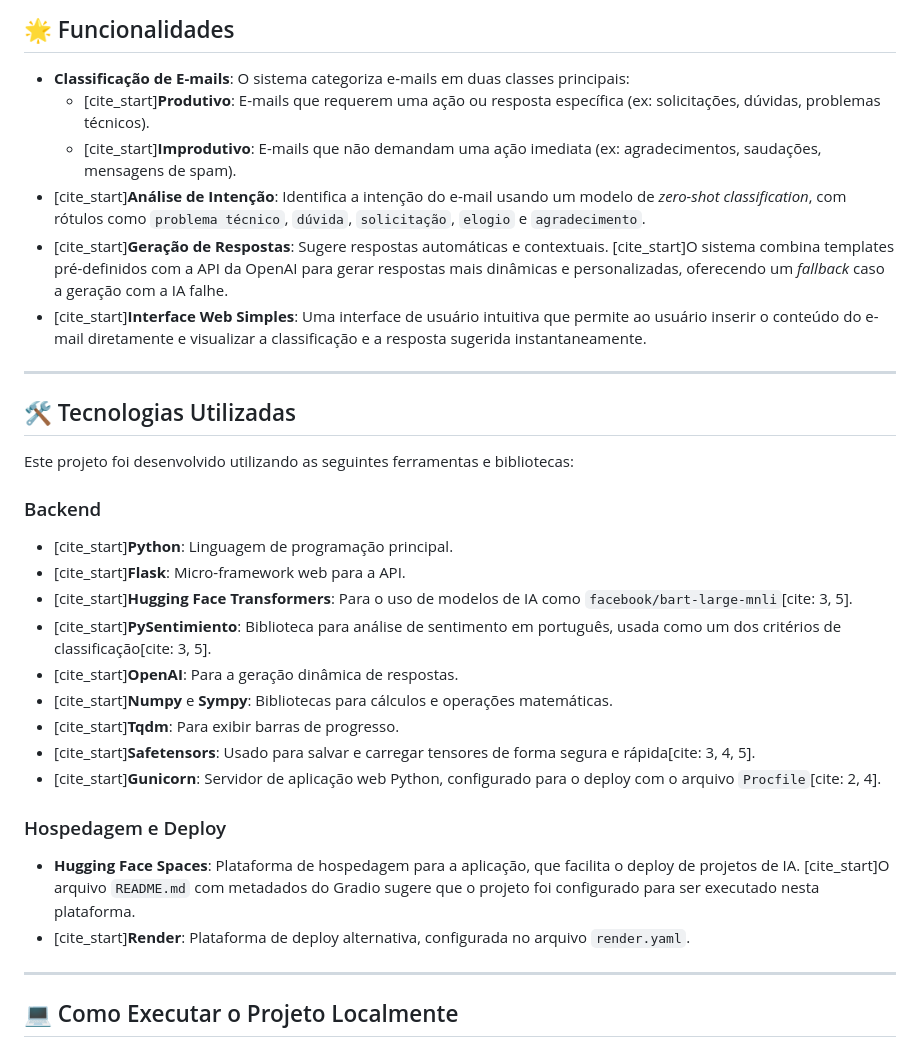
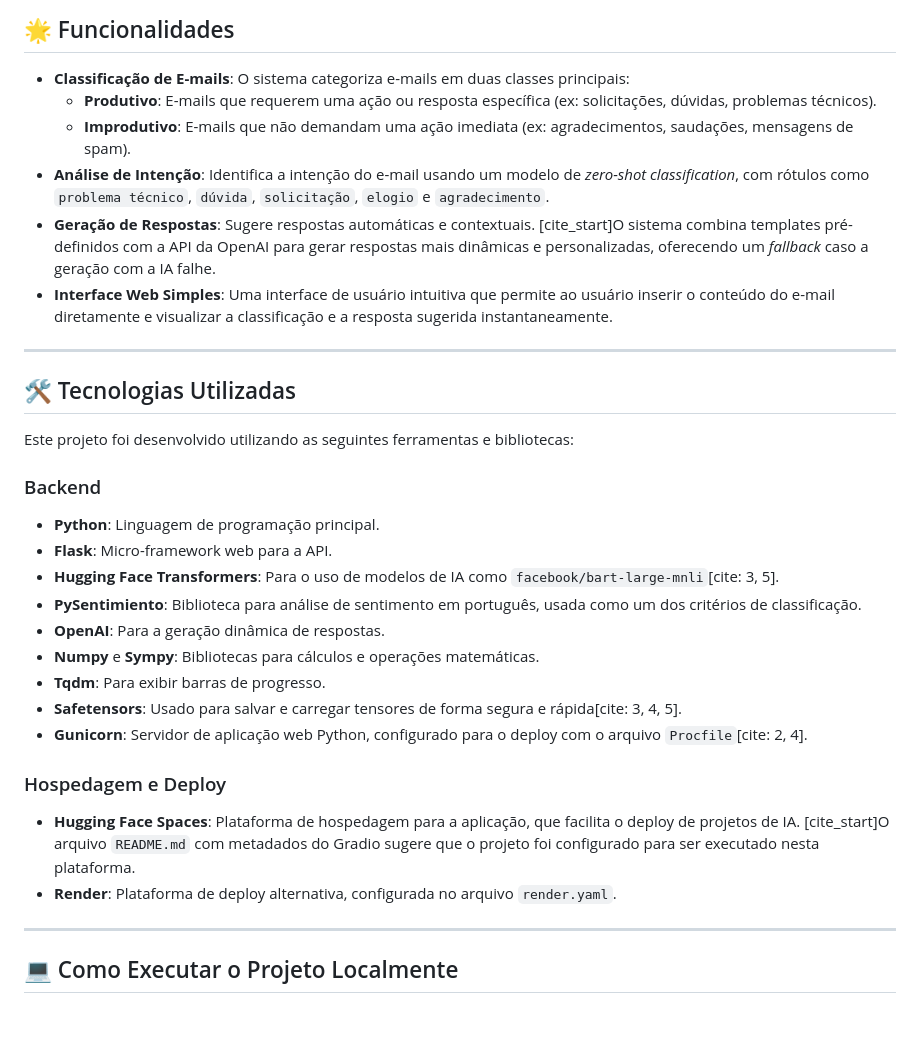
Before and after one commit to jrcarlooss/MailSense, a Markdown page: README.md, the part around the change. Drawn GitHub-style; blank space fills up the shorter version.

```diff
--- a/README.md
+++ b/README.md
@@ -5,11 +5,11 @@ Este projeto, chamado **MailSense**, é uma solução digital criada para automa
 ## 🌟 Funcionalidades
 
 - **Classificação de E-mails**: O sistema categoriza e-mails em duas classes principais:
-    - [cite_start]**Produtivo**: E-mails que requerem uma ação ou resposta específica (ex: solicitações, dúvidas, problemas técnicos).
-    - [cite_start]**Improdutivo**: E-mails que não demandam uma ação imediata (ex: agradecimentos, saudações, mensagens de spam).
-- [cite_start]**Análise de Intenção**: Identifica a intenção do e-mail usando um modelo de *zero-shot classification*, com rótulos como `problema técnico`, `dúvida`, `solicitação`, `elogio` e `agradecimento`.
-- [cite_start]**Geração de Respostas**: Sugere respostas automáticas e contextuais. [cite_start]O sistema combina templates pré-definidos com a API da OpenAI para gerar respostas mais dinâmicas e personalizadas, oferecendo um *fallback* caso a geração com a IA falhe.
-- [cite_start]**Interface Web Simples**: Uma interface de usuário intuitiva que permite ao usuário inserir o conteúdo do e-mail diretamente e visualizar a classificação e a resposta sugerida instantaneamente.
+    - **Produtivo**: E-mails que requerem uma ação ou resposta específica (ex: solicitações, dúvidas, problemas técnicos).
+    - **Improdutivo**: E-mails que não demandam uma ação imediata (ex: agradecimentos, saudações, mensagens de spam).
+- **Análise de Intenção**: Identifica a intenção do e-mail usando um modelo de *zero-shot classification*, com rótulos como `problema técnico`, `dúvida`, `solicitação`, `elogio` e `agradecimento`.
+- **Geração de Respostas**: Sugere respostas automáticas e contextuais. [cite_start]O sistema combina templates pré-definidos com a API da OpenAI para gerar respostas mais dinâmicas e personalizadas, oferecendo um *fallback* caso a geração com a IA falhe.
+- **Interface Web Simples**: Uma interface de usuário intuitiva que permite ao usuário inserir o conteúdo do e-mail diretamente e visualizar a classificação e a resposta sugerida instantaneamente.
 
 ---
 
@@ -18,19 +18,19 @@ Este projeto, chamado **MailSense**, é uma solução digital criada para automa
 Este projeto foi desenvolvido utilizando as seguintes ferramentas e bibliotecas:
 
 ### Backend
-- [cite_start]**Python**: Linguagem de programação principal.
-- [cite_start]**Flask**: Micro-framework web para a API.
-- [cite_start]**Hugging Face Transformers**: Para o uso de modelos de IA como `facebook/bart-large-mnli`[cite: 3, 5].
-- [cite_start]**PySentimiento**: Biblioteca para análise de sentimento em português, usada como um dos critérios de classificação[cite: 3, 5].
-- [cite_start]**OpenAI**: Para a geração dinâmica de respostas.
-- [cite_start]**Numpy** e **Sympy**: Bibliotecas para cálculos e operações matemáticas.
-- [cite_start]**Tqdm**: Para exibir barras de progresso.
-- [cite_start]**Safetensors**: Usado para salvar e carregar tensores de forma segura e rápida[cite: 3, 4, 5].
-- [cite_start]**Gunicorn**: Servidor de aplicação web Python, configurado para o deploy com o arquivo `Procfile`[cite: 2, 4].
+- **Python**: Linguagem de programação principal.
+- **Flask**: Micro-framework web para a API.
+- **Hugging Face Transformers**: Para o uso de modelos de IA como `facebook/bart-large-mnli`[cite: 3, 5].
+- **PySentimiento**: Biblioteca para análise de sentimento em português, usada como um dos critérios de classificação.
+- **OpenAI**: Para a geração dinâmica de respostas.
+- **Numpy** e **Sympy**: Bibliotecas para cálculos e operações matemáticas.
+- **Tqdm**: Para exibir barras de progresso.
+- **Safetensors**: Usado para salvar e carregar tensores de forma segura e rápida[cite: 3, 4, 5].
+- **Gunicorn**: Servidor de aplicação web Python, configurado para o deploy com o arquivo `Procfile`[cite: 2, 4].
 
 ### Hospedagem e Deploy
 - **Hugging Face Spaces**: Plataforma de hospedagem para a aplicação, que facilita o deploy de projetos de IA. [cite_start]O arquivo `README.md` com metadados do Gradio sugere que o projeto foi configurado para ser executado nesta plataforma.
-- [cite_start]**Render**: Plataforma de deploy alternativa, configurada no arquivo `render.yaml`.
+- **Render**: Plataforma de deploy alternativa, configurada no arquivo `render.yaml`.
 
 ---
 
```
